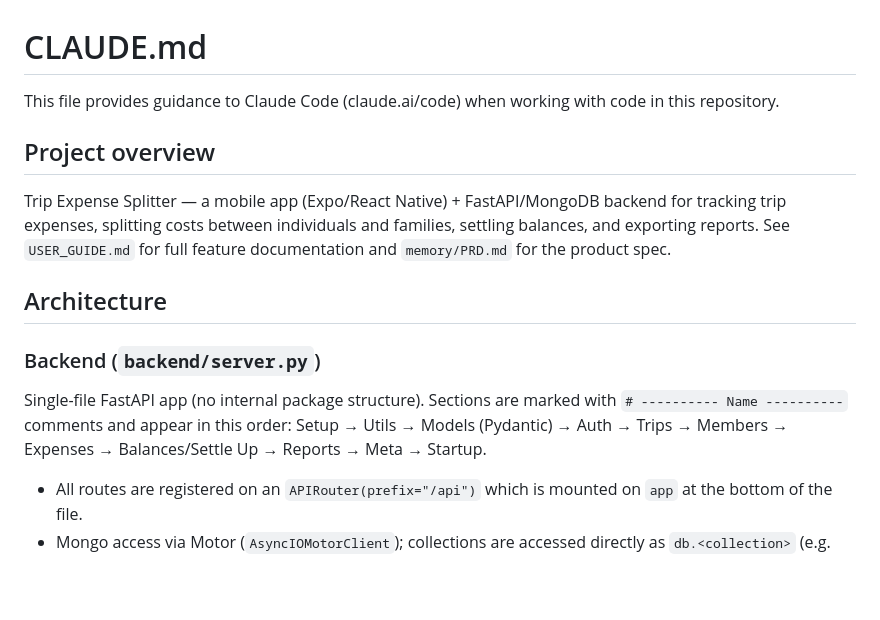
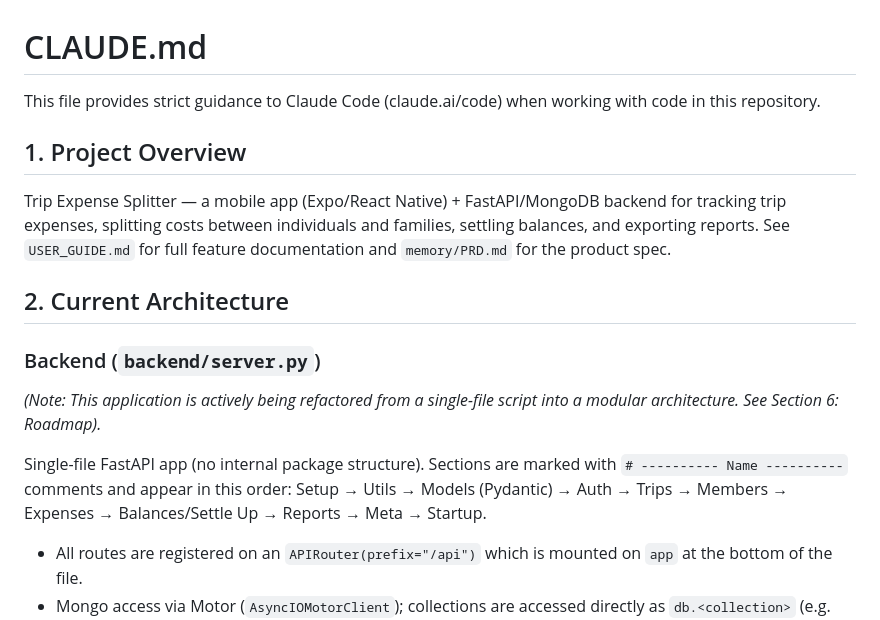
Before and after one commit to Jyotirmay-Singh/tripPlanner_basic, a Markdown page: CLAUDE.md, the part around one of its changes. GitHub-like rendering; blank space fills up the shorter version.

```diff
--- a/CLAUDE.md
+++ b/CLAUDE.md
@@ -1,19 +1,19 @@
 # CLAUDE.md
 
-This file provides guidance to Claude Code (claude.ai/code) when working with code in this repository.
+This file provides strict guidance to Claude Code (claude.ai/code) when working with code in this repository.
 
-## Project overview
+## 1. Project Overview
 
 Trip Expense Splitter — a mobile app (Expo/React Native) + FastAPI/MongoDB backend for tracking trip
 expenses, splitting costs between individuals and families, settling balances, and exporting reports.
 See `USER_GUIDE.md` for full feature documentation and `memory/PRD.md` for the product spec.
 
-## Architecture
+## 2. Current Architecture
 
 ### Backend (`backend/server.py`)
-Single-file FastAPI app (no internal package structure). Sections are marked with `# ---------- Name ----------`
-comments and appear in this order: Setup → Utils → Models (Pydantic) → Auth → Trips → Members →
-Expenses → Balances/Settle Up → Reports → Meta → Startup.
+*(Note: This application is actively being refactored from a single-file script into a modular architecture. See Section 6: Roadmap).*
+
+Single-file FastAPI app (no internal package structure). Sections are marked with `# ---------- Name ----------` comments and appear in this order: Setup → Utils → Models (Pydantic) → Auth → Trips → Members → Expenses → Balances/Settle Up → Reports → Meta → Startup.
 
 - All routes are registered on an `APIRouter(prefix="/api")` which is mounted on `app` at the bottom of the file.
 - Mongo access via Motor (`AsyncIOMotorClient`); collections are accessed directly as `db.<collection>` (e.g. `db.users`, `db.trips`, `db.expenses`).
```
Also changed, not shown: other parts of CLAUDE.md (+69 -19 lines), .claude/commands/create_spec.md (added, +111 -0 lines).
